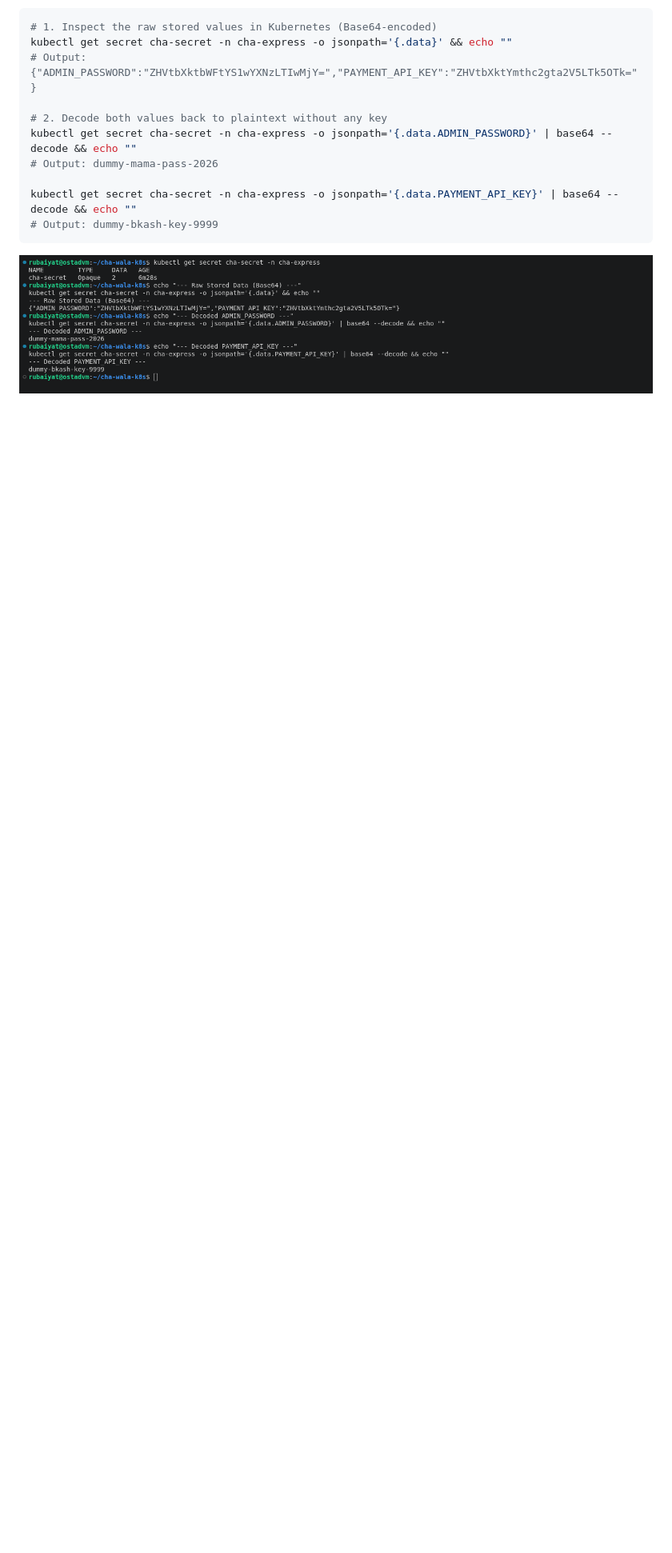
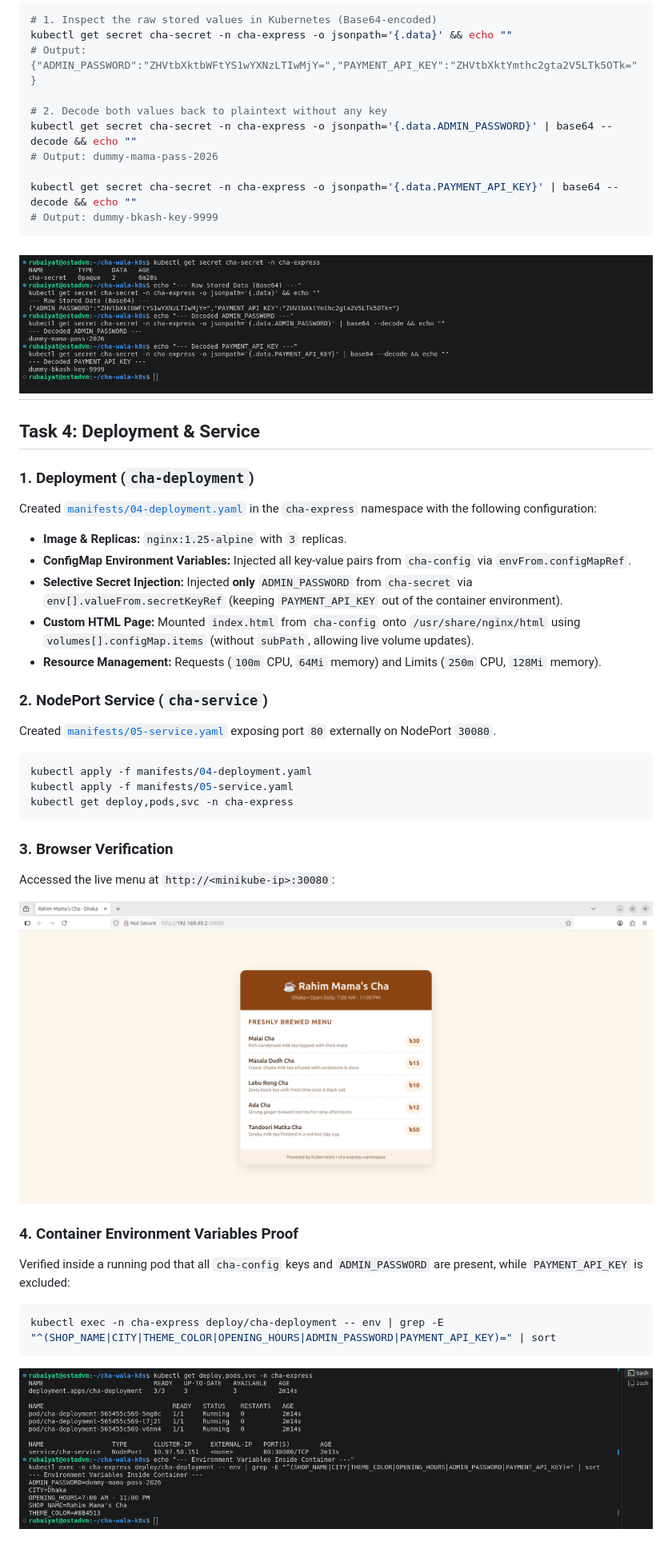
Before and after one commit to rubaiyatrahim/Chawala-on-Kubernetes, a Markdown page: README.md, the part around the change. Shown at 80% size. GitHub-like rendering; pictures changed too: screenshots/task4-browser-menu.png (added), screenshots/task4-env-vars.png (added); blank space fills up the shorter version.

Commit message:
Complete Task 4: deploy nginx with ConfigMap/Secret env vars, NodePort 30080, and verification screenshots

````diff
--- a/README.md
+++ b/README.md
@@ -114,3 +114,38 @@ kubectl get secret cha-secret -n cha-express -o jsonpath='{.data.PAYMENT_API_KEY
 ```
 
 ![Secret Creation and Base64 Proof](./screenshots/task3-secret-proof.png)
+---
+
+## Task 4: Deployment & Service
+
+### 1. Deployment (`cha-deployment`)
+Created [`manifests/04-deployment.yaml`](./manifests/04-deployment.yaml) in the `cha-express` namespace with the following configuration:
+
+* **Image & Replicas:** `nginx:1.25-alpine` with `3` replicas.
+* **ConfigMap Environment Variables:** Injected all key-value pairs from `cha-config` via `envFrom.configMapRef`.
+* **Selective Secret Injection:** Injected **only** `ADMIN_PASSWORD` from `cha-secret` via `env[].valueFrom.secretKeyRef` (keeping `PAYMENT_API_KEY` out of the container environment).
+* **Custom HTML Page:** Mounted `index.html` from `cha-config` onto `/usr/share/nginx/html` using `volumes[].configMap.items` (without `subPath`, allowing live volume updates).
+* **Resource Management:** Requests (`100m` CPU, `64Mi` memory) and Limits (`250m` CPU, `128Mi` memory).
+
+### 2. NodePort Service (`cha-service`)
+Created [`manifests/05-service.yaml`](./manifests/05-service.yaml) exposing port `80` externally on NodePort `30080`.
+
+```bash
+kubectl apply -f manifests/04-deployment.yaml
+kubectl apply -f manifests/05-service.yaml
+kubectl get deploy,pods,svc -n cha-express
+```
+
+### 3. Browser Verification
+Accessed the live menu at `http://<minikube-ip>:30080`:
+
+![Rahim Mama's Cha Menu in Browser](./screenshots/task4-browser-menu.png)
+
+### 4. Container Environment Variables Proof
+Verified inside a running pod that all `cha-config` keys and `ADMIN_PASSWORD` are present, while `PAYMENT_API_KEY` is excluded:
+
+```bash
+kubectl exec -n cha-express deploy/cha-deployment -- env | grep -E "^(SHOP_NAME|CITY|THEME_COLOR|OPENING_HOURS|ADMIN_PASSWORD|PAYMENT_API_KEY)=" | sort
+```
+
+![Environment Variables Proof](./screenshots/task4-env-vars.png)
````
Also changed, not shown: 2 other files.
